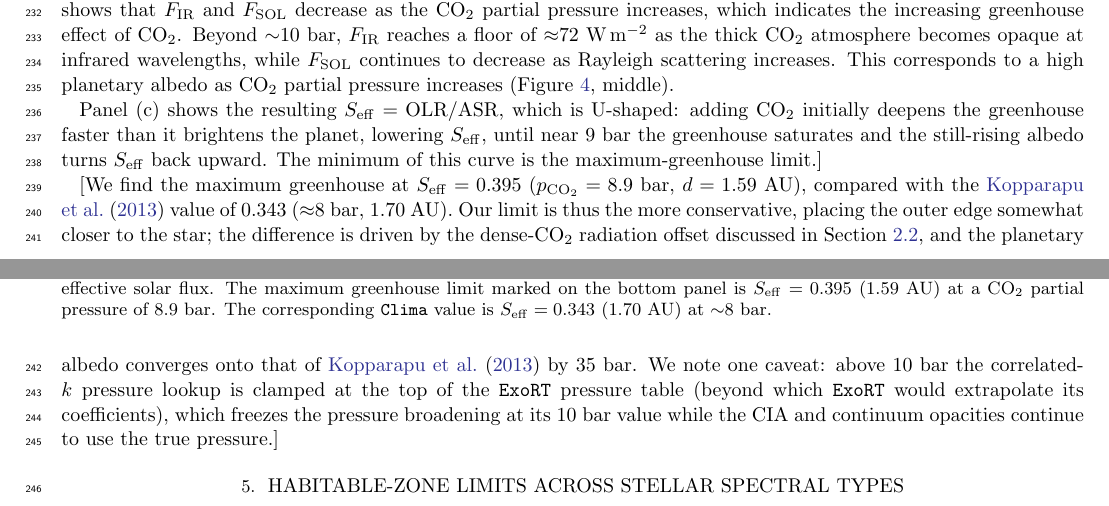
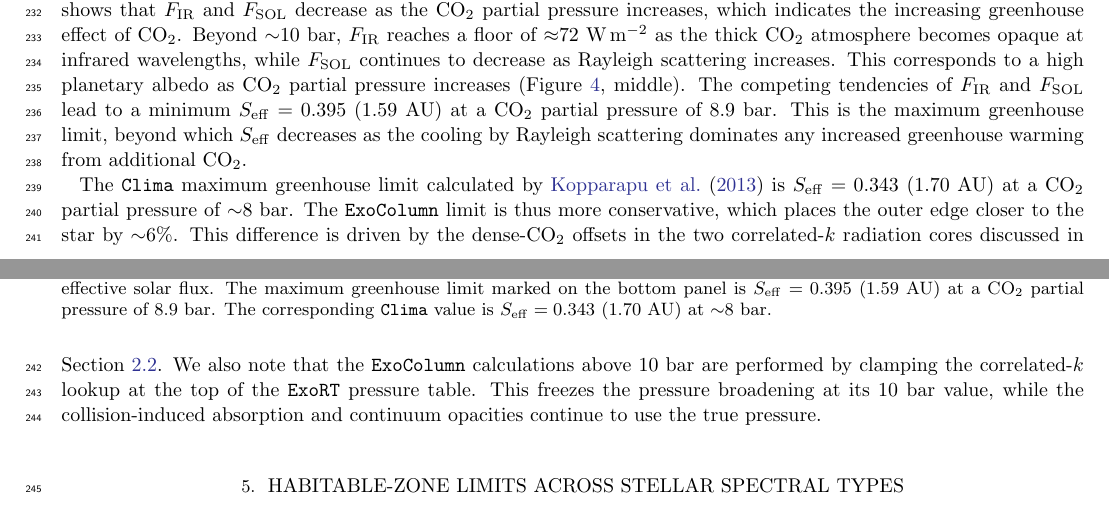
Before and after one commit to BlueMarbleSpace/ExoColumn, a LaTeX paper (ms/main.tex): two parts of pages 7 and 8 of 13, joined at a grey line, cut so that both start at the same text. Compiled offline with pdfLaTeX.

Commit message:
Updates from Overleaf

```diff
--- a/ms/main.tex
+++ b/ms/main.tex
@@ -151,19 +151,7 @@ The offsets between the \texttt{ExoColumn} and \texttt{Clima} model are modest a
 We calculate the outer edge of the HZ as the maximum greenhouse limit for a CO$_2$-dominated atmosphere, following the inverse modeling method of \citet{kasting1993} and \citet{kopparapu2013}. Here the surface
 temperature is held fixed at 273 K over a 1 bar N$_2$ background, and the CO$_2$ partial pressure is swept from 1 bar up to 34.7 bar. For each CO$_2$ partial pressure, we build a water-saturated moist adiabat in which the temperature profile is pinned to the CO$_2$ saturation curve wherever the dry adiabat would otherwise supersaturate (i.e., CO$_2$ condensation; \citealt{kasting1991}, with the \citealt{span1996} saturation curve). The CO$_2$ contribution to the specific heat is evaluated at the local temperature, and the stratosphere is isothermal at 154 K. As in the inner-edge calculation, the \texttt{ExoRT} radiative core is then called a single step to return $F_{\text{IR}}$ and $F_{\text{SOL}}$, with the ratio giving $S_{\rm eff}$. The maximum-greenhouse limit, denoting the outer edge of the HZ, is the minimum value of $S_{\rm eff}$ over the range of CO$_2$ partial pressures.
 
-The results of the \texttt{ExoColumn} calculations for the outer edge of the HZ are shown in Figure~\ref{fig:hz_outer}, following the same three-panel format as \citet[Fig. 5,][]{kopparapu2013}. Values from \texttt{Clima} are also shown for comparison. Figure~\ref{fig:hz_outer} (top) shows that $F_{\rm IR}$ and $F_{\rm SOL}$ decrease as the CO$_2$ partial pressure increases, which indicates the increasing greenhouse effect of CO$_2$. Beyond $\sim$10 bar, $F_{\rm IR}$ reaches a floor of $\approx$72 W\,m$^{-2}$ as the thick CO$_2$ atmosphere becomes opaque at infrared wavelengths, while $F_{\rm SOL}$ continues to decrease as Rayleigh scattering increases. This corresponds to a high planetary albedo as CO$_2$ partial pressure increases (Figure~\ref{fig:hz_outer}, middle).
-
-
-
-
-
-
-Panel (c) shows the
-resulting $S_{\rm eff}=\mathrm{OLR}/\mathrm{ASR}$, which is U-shaped: adding CO$_2$
-initially deepens the greenhouse faster than it brightens the planet, lowering
-$S_{\rm eff}$, until near 9 bar the greenhouse saturates and the still-rising albedo
-turns $S_{\rm eff}$ back upward. The minimum of this curve is the maximum-greenhouse
-limit.]
+The results of the \texttt{ExoColumn} calculations for the outer edge of the HZ are shown in Figure~\ref{fig:hz_outer}, following the same three-panel format as \citet[Fig. 5,][]{kopparapu2013}. Values from \texttt{Clima} are also shown for comparison. Figure~\ref{fig:hz_outer} (top) shows that $F_{\rm IR}$ and $F_{\rm SOL}$ decrease as the CO$_2$ partial pressure increases, which indicates the increasing greenhouse effect of CO$_2$. Beyond $\sim$10 bar, $F_{\rm IR}$ reaches a floor of $\approx$72 W\,m$^{-2}$ as the thick CO$_2$ atmosphere becomes opaque at infrared wavelengths, while $F_{\rm SOL}$ continues to decrease as Rayleigh scattering increases. This corresponds to a high planetary albedo as CO$_2$ partial pressure increases (Figure~\ref{fig:hz_outer}, middle). The competing tendencies of $F_{\rm IR}$ and $F_{\rm SOL}$ lead to a minimum $S_{\rm eff}=0.395$ ($1.59$ AU) at a CO$_2$ partial pressure of 8.9 bar. This is the maximum greenhouse limit, beyond which $S_{\rm eff}$ decreases as the cooling by Rayleigh scattering dominates any increased greenhouse warming from additional CO$_2$.
 
 \begin{figure}[ht!]
 \centering
@@ -172,21 +160,11 @@ limit.]
 \label{fig:hz_outer}
 \end{figure}
 
-
-[We find the maximum greenhouse at $S_{\rm eff}=0.395$ ($p_{\rm CO_2}=8.9$ bar,
-$d=1.59$ AU), compared with the \citet{kopparapu2013} value of 0.343
-($\approx$8 bar, 1.70 AU). Our limit is thus the more conservative, placing the
-outer edge somewhat closer to the star; the difference is driven by the dense-CO$_2$
-radiation offset discussed in Section~\ref{sec:lbl}, and the planetary albedo
-converges onto that of \citet{kopparapu2013} by 35 bar. We note one caveat: above
-10 bar the correlated-$k$ pressure lookup is clamped at the top of the \texttt{ExoRT}
-pressure table (beyond which \texttt{ExoRT} would extrapolate its coefficients),
-which freezes the pressure broadening at its 10 bar value while the CIA and
-continuum opacities continue to use the true pressure.]
-
+The \texttt{Clima} maximum greenhouse limit calculated by \citet{kopparapu2013} is $S_{\rm eff}= 0.343$ (1.70 AU) at a CO$_2$ partial pressure of $\sim$8 bar. The \texttt{ExoColumn} limit is thus more conservative, which places the outer edge closer to the star by $\sim$6\%. This difference is driven by the dense-CO$_2$ offsets in the two correlated-$k$ radiation cores discussed in Section~\ref{sec:lbl}. We also note that the \texttt{ExoColumn} calculations above 10 bar are performed by clamping the correlated-$k$ lookup at the top of the \texttt{ExoRT} pressure table. This freezes the pressure broadening at its 10 bar value, while the collision-induced absorption and continuum opacities continue to use the true pressure.
 
 
 \section{Habitable-zone limits across stellar spectral types} \label{sec:stellar}
+
 [We next compute the HZ limits for nine host stars spanning spectral types F
 (7200 K) through G (5780 K, the Sun), K (4000--4800 K), and M (2600--3700 K),
 using BT-Settl spectral energy distributions (SEDs) \citep{allard2012}, with the
```
